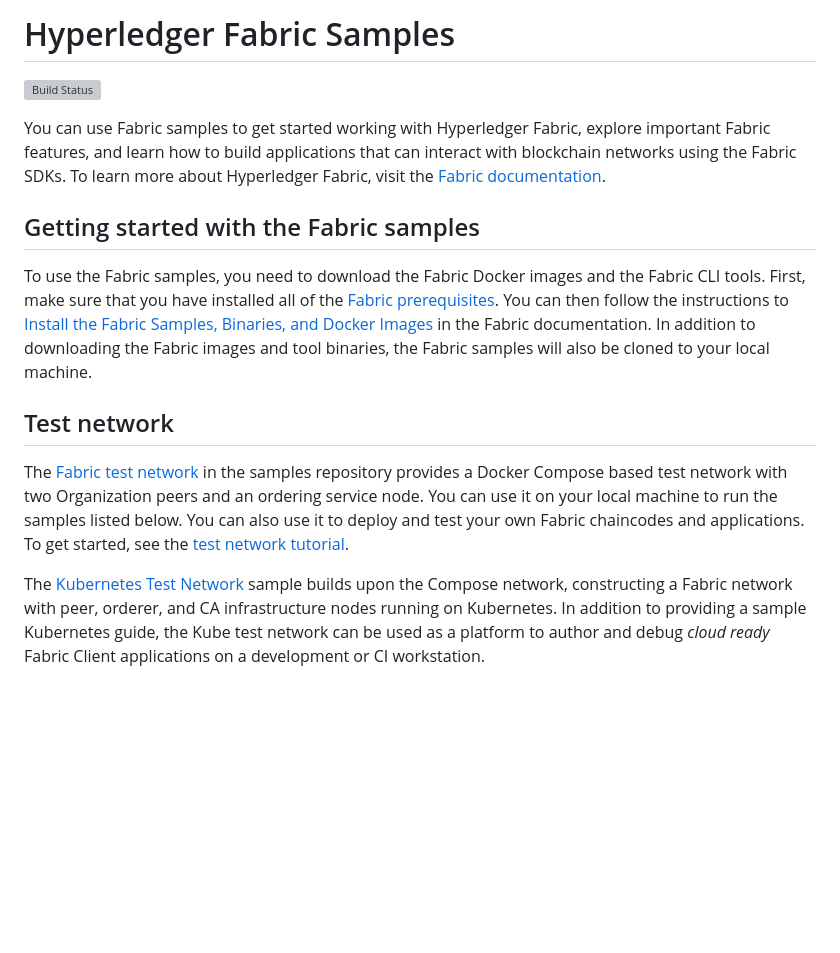
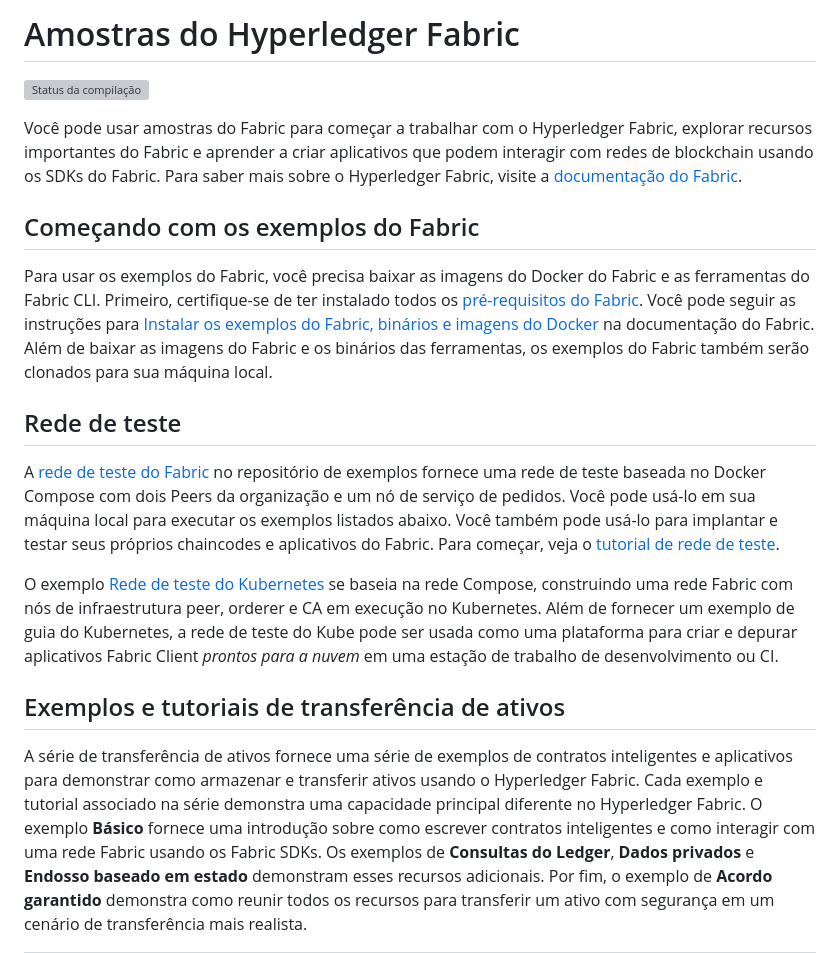
Before and after one commit to christian-amarildo/blockchain_completo, a Markdown page: fabric-samples/README.md, the part around the change printed below. Rendered like a GitHub page; blank space fills up the shorter version; grey boxes are pictures that could not be loaded.

```diff
--- a/fabric-samples/README.md
+++ b/fabric-samples/README.md
@@ -1,26 +1,32 @@
 [//]: # (SPDX-License-Identifier: CC-BY-4.0)
 
-# Hyperledger Fabric Samples
+# Amostras do Hyperledger Fabric
 
-[![Build Status](https://dev.azure.com/Hyperledger/Fabric-Samples/_apis/build/status/Fabric-Samples?branchName=main)](https://dev.azure.com/Hyperledger/Fabric-Samples/_build/latest?definitionId=28&branchName=main)
+[![Status da compilação](https://dev.azure.com/Hyperledger/Fabric-Samples/_apis/build/status/Fabric-Samples?branchName=main)](https://dev.azure.com/Hyperledger/Fabric-Samples/_build/latest?definitionId=28&branchName=main)
 
-You can use Fabric samples to get started working with Hyperledger Fabric, explore important Fabric features, and learn how to build applications that can interact with blockchain networks using the Fabric SDKs. To learn more about Hyperledger Fabric, visit the [Fabric documentation](https://hyperledger-fabric.readthedocs.io/en/latest).
+Você pode usar amostras do Fabric para começar a trabalhar com o Hyperledger Fabric, explorar recursos importantes do Fabric e aprender a criar aplicativos que podem interagir com redes de blockchain usando os SDKs do Fabric. Para saber mais sobre o Hyperledger Fabric, visite a [documentação do Fabric](https://hyperledger-fabric.readthedocs.io/en/latest).
 
-## Getting started with the Fabric samples
+## Começando com os exemplos do Fabric
 
-To use the Fabric samples, you need to download the Fabric Docker images and the Fabric CLI tools. First, make sure that you have installed all of the [Fabric prerequisites](https://hyperledger-fabric.readthedocs.io/en/latest/prereqs.html). You can then follow the instructions to [Install the Fabric Samples, Binaries, and Docker Images](https://hyperledger-fabric.readthedocs.io/en/latest/install.html) in the Fabric documentation. In addition to downloading the Fabric images and tool binaries, the Fabric samples will also be cloned to your local machine.
+Para usar os exemplos do Fabric, você precisa baixar as imagens do Docker do Fabric e as ferramentas do Fabric CLI. Primeiro, certifique-se de ter instalado todos os [pré-requisitos do Fabric](https://hyperledger-fabric.readthedocs.io/en/latest/prereqs.html). Você pode seguir as instruções para [Instalar os exemplos do Fabric, binários e imagens do Docker](https://hyperledger-fabric.readthedocs.io/en/latest/install.html) na documentação do Fabric. Além de baixar as imagens do Fabric e os binários das ferramentas, os exemplos do Fabric também serão clonados para sua máquina local.
 
-## Test network
+## Rede de teste
 
-The [Fabric test network](test-network) in the samples repository provides a Docker Compose based test network with two
-Organization peers and an ordering service node. You can use it on your local machine to run the samples listed below.
-You can also use it to deploy and test your own Fabric chaincodes and applications. To get started, see
-the [test network tutorial](https://hyperledger-fabric.readthedocs.io/en/latest/test_network.html).
+A [rede de teste do Fabric](test-network) no repositório de exemplos fornece uma rede de teste baseada no Docker Compose com dois
+Peers da organização e um nó de serviço de pedidos. Você pode usá-lo em sua máquina local para executar os exemplos listados abaixo.
+Você também pode usá-lo para implantar e testar seus próprios chaincodes e aplicativos do Fabric. Para começar, veja
+o [tutorial de rede de teste](https://hyperledger-fabric.readthedocs.io/en/latest/test_network.html).
 
-The [Kubernetes Test Network](test-network-k8s) sample builds upon the Compose network, constructing a Fabric
-network with peer, orderer, and CA infrastructure nodes running on Kubernetes.  In addition to providing a sample
-Kubernetes guide, the Kube test network can be used as a platform to author and debug _cloud ready_ Fabric Client
-applications on a development or CI workstation.
+O exemplo [Rede de teste do Kubernetes](test-network-k8s) se baseia na rede Compose, construindo uma rede Fabric
+com nós de infraestrutura peer, orderer e CA em execução no Kubernetes. Além de fornecer um exemplo
+de guia do Kubernetes, a rede de teste do Kube pode ser usada como uma plataforma para criar e depurar aplicativos Fabric Client _prontos para a nuvem_
+em uma estação de trabalho de desenvolvimento ou CI.
 
+## Exemplos e tutoriais de transferência de ativos
 
+A série de transferência de ativos fornece uma série de exemplos de contratos inteligentes e aplicativos para demonstrar como armazenar e transferir ativos usando o Hyperledger Fabric.
+Cada exemplo e tutorial associado na série demonstra uma capacidade principal diferente no Hyperledger Fabric. O exemplo **Básico** fornece uma introdução sobre como
+escrever contratos inteligentes e como interagir com uma rede Fabric usando os Fabric SDKs. Os exemplos de **Consultas do Ledger**, **Dados privados** e **Endosso baseado em estado**
+demonstram esses recursos adicionais. Por fim, o exemplo de **Acordo garantido** demonstra como reunir todos os recursos para transferir
+um ativo com segurança em um cenário de transferência mais realista.
 
```
Also changed, not shown: other parts of fabric-samples/README.md (+29 -39 lines).
